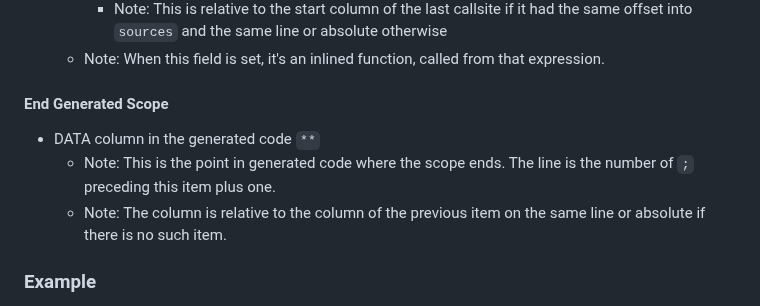
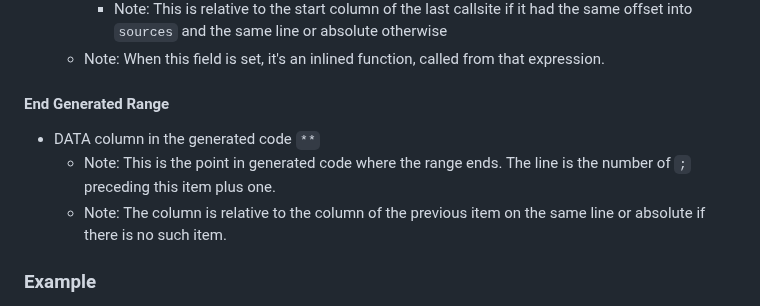
Before and after one commit to tc39/source-map, a Markdown page: proposals/scopes.md, the part around one of its changes. GitHub-like rendering.

```diff
--- a/proposals/scopes.md
+++ b/proposals/scopes.md
@@ -241,10 +241,10 @@ Note: Each DATA represents one VLQ number.
     * Note: This is relative to the start column of the last callsite if it had the same offset into `sources` and the same line or absolute otherwise
   * Note: When this field is set, it's an inlined function, called from that expression.
 
-#### End Generated Scope
+#### End Generated Range
 
 * DATA column in the generated code `**`
-  * Note: This is the point in generated code where the scope ends. The line is the number of `;` preceding this item plus one.
+  * Note: This is the point in generated code where the range ends. The line is the number of `;` preceding this item plus one.
   * Note: The column is relative to the column of the previous item on the same line or absolute if there is no such item.
 
 ### Example
```
Also changed, not shown: other parts of proposals/scopes.md (+14 -14 lines).
